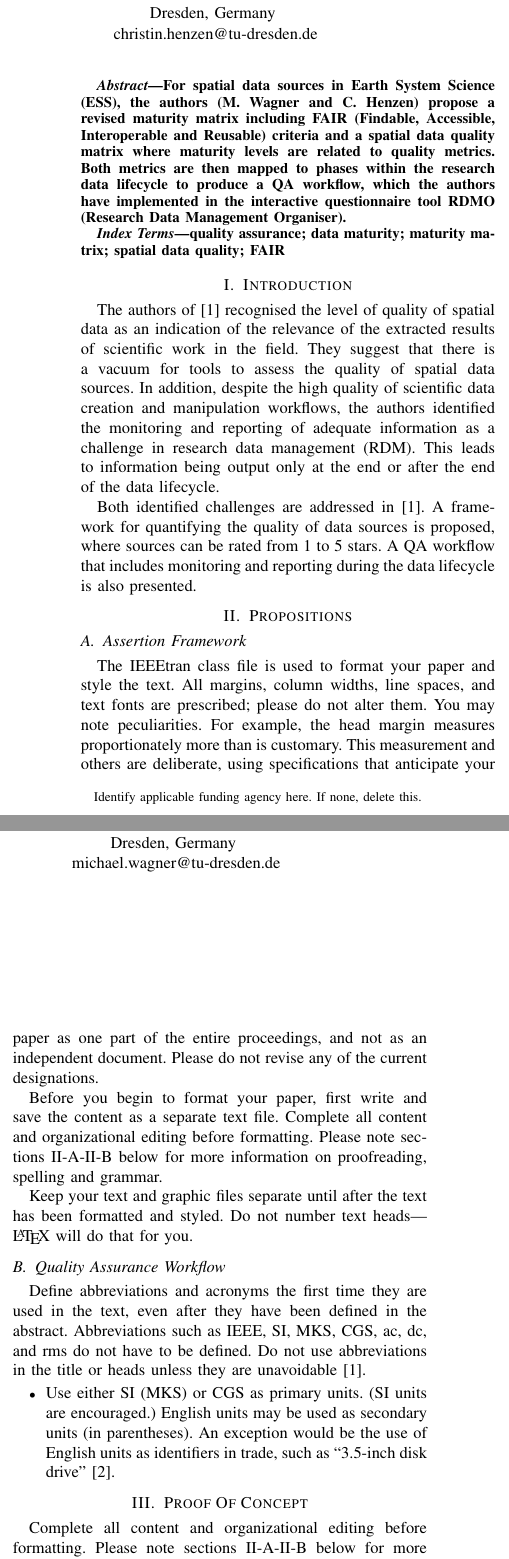
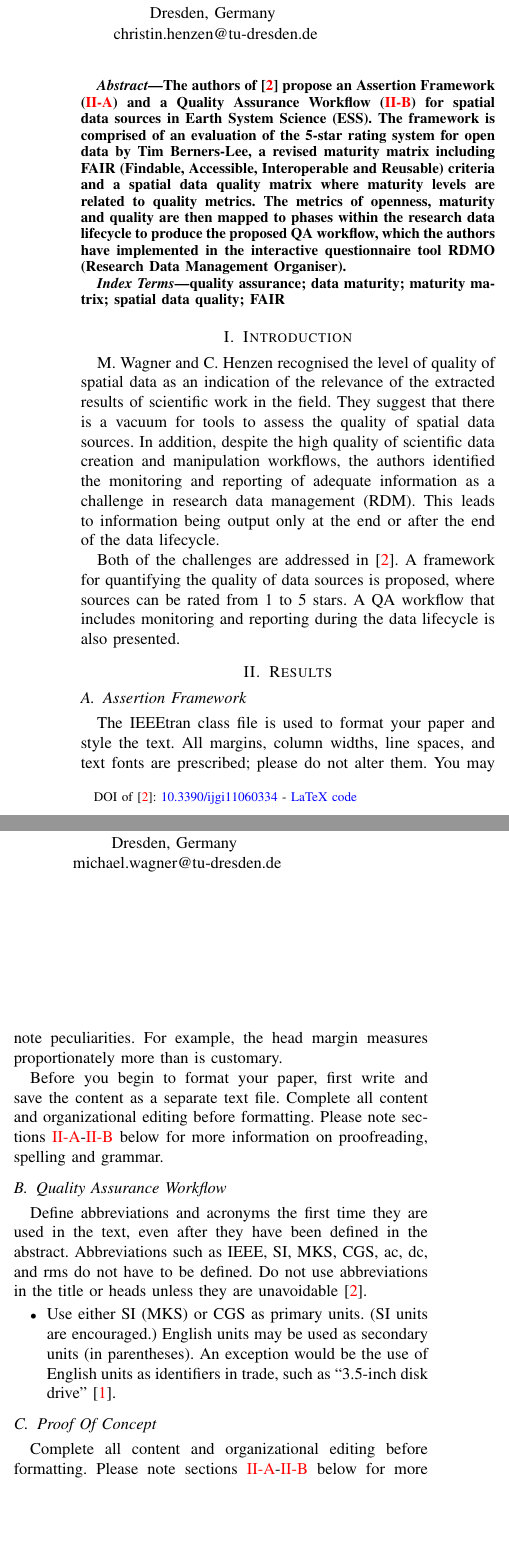
Before and after one commit to Anything-Code/cdcs, a LaTeX paper (summary.tex): two parts of the columns of the page, joined at a grey line, cut so that both start at the same text, the shorter picture padded with empty space. Compiled offline with pdfLaTeX; a missing font is replaced by an installed copy or a similar font; a LaTeX package or settings file that is missing is left out.

```diff
--- a/summary.tex
+++ b/summary.tex
@@ -12,10 +21,8 @@
 \begin{document}
 
 \title{Quality Assurance for Spatial Research Data\\
-{\footnotesize M. Wagner and C. Henzen, “Quality assurance for spatial research data,”
-ISPRS International Journal of Geo-Information, vol. 11, no. 6, p. 334,
-2022}
-\thanks{Identify applicable funding agency here. If none, delete this.}
+{\footnotesize A summary - Original by: M. Wagner and C. Henzen - Published in: ISPRS International Journal of Geo-Information, vol. 11, no. 6, p. 334, 2022 \cite{sjr}}
+\thanks{DOI of \cite{wagner2022quality}: \href{https://doi.org/10.3390/ijgi11060334}{10.3390/ijgi11060334} - \href{https://github.com/Anything-Code/quality-assurance-for-spatial-research-data-a-summary/blob/master/summary.tex}{LaTeX code}}
 }
 
 \author{\IEEEauthorblockN{1\textsuperscript{st} Niklas Lübcke}
@@ -40,7 +47,7 @@
 \maketitle
 
 \begin{abstract}
-    For spatial data sources in Earth System Science (ESS), the authors (M. Wagner and C. Henzen) propose a revised maturity matrix including FAIR (Findable, Accessible, Interoperable and Reusable) criteria and a spatial data quality matrix where maturity levels are related to quality metrics. Both metrics are then mapped to phases within the research data lifecycle to produce a QA workflow, which the authors have implemented in the interactive questionnaire tool RDMO (Research Data Management Organiser).
+    The authors of \cite{wagner2022quality} propose an Assertion Framework (\ref{AF}) and a Quality Assurance Workflow (\ref{QAW}) for spatial data sources in Earth System Science (ESS). The framework is comprised of an evaluation of the 5-star rating system for open data by Tim Berners-Lee, a revised maturity matrix including FAIR (Findable, Accessible, Interoperable and Reusable) criteria and a spatial data quality matrix where maturity levels are related to quality metrics. The metrics of openness, maturity and quality are then mapped to phases within the research data lifecycle to produce the proposed QA workflow, which the authors have implemented in the interactive questionnaire tool RDMO (Research Data Management Organiser).
 \end{abstract}
 
 \begin{IEEEkeywords}
@@ -48,30 +55,23 @@
 \end{IEEEkeywords}
 
 \section{Introduction}
-The authors of \cite{wagner2022quality} recognised the level of quality of spatial data as an indication of the relevance of the extracted results of scientific work in the field. They suggest that there is a vacuum for tools to assess the quality of spatial data sources. In addition, despite the high quality of scientific data creation and manipulation workflows, the authors identified the monitoring and reporting of adequate information as a challenge in research data management (RDM). This leads to information being output only at the end or after the end of the data lifecycle.
+M. Wagner and C. Henzen recognised the level of quality of spatial data as an indication of the relevance of the extracted results of scientific work in the field. They suggest that there is a vacuum for tools to assess the quality of spatial data sources. In addition, despite the high quality of scientific data creation and manipulation workflows, the authors identified the monitoring and reporting of adequate information as a challenge in research data management (RDM). This leads to information being output only at the end or after the end of the data lifecycle.
 
-Both identified challenges are addressed in \cite{wagner2022quality}. A framework for quantifying the quality of data sources is proposed, where sources can be rated from 1 to 5 stars. A QA workflow that includes monitoring and reporting during the data lifecycle is also presented.
+Both of the challenges are addressed in \cite{wagner2022quality}. A framework for quantifying the quality of data sources is proposed, where sources can be rated from 1 to 5 stars. A QA workflow that includes monitoring and reporting during the data lifecycle is also presented.
 
-\section{Propositions}
+\section{Results}
 
 \subsection{Assertion Framework} \label{AF}
 
 The IEEEtran class file is used to format your paper and style the text. All margins,
 column widths, line spaces, and text fonts are prescribed; please do not
 alter them. You may note peculiarities. For example, the head margin
-measures proportionately more than is customary. This measurement
-and others are deliberate, using specifications that anticipate your paper
-as one part of the entire proceedings, and not as an independent document.
-Please do not revise any of the current designations.
+measures proportionately more than is customary.
 
 Before you begin to format your paper, first write and save the content as a
 separate text file. Complete all content and organizational editing before
 formatting. Please note sections \ref{AF}-\ref{QAW} below for more information on
 proofreading, spelling and grammar.
-
-Keep your text and graphic files separate until after the text has been
-formatted and styled. Do not number text heads---{\LaTeX} will do that
-for you.
 
 \subsection{Quality Assurance Workflow}\label{QAW}
 Define abbreviations and acronyms the first time they are used in the text,
@@ -92,6 +92,6 @@
 \bibliographystyle{IEEEtran}
 \bibliography{references}
 
-\section*{Appendix}
+\renewcommand{\refname}{Appendix}
 
-\noindent\footnotesize{[3]\hspace{0.5em}Infographic of the proposed Assertion Framework and the QA Workflow}
+\begin{thebibliography}{00}
```
Also changed, not shown: README.md, summary.bbl (deleted), summary.pdf, summary.tex (16 more changed lines), 2 other files.
